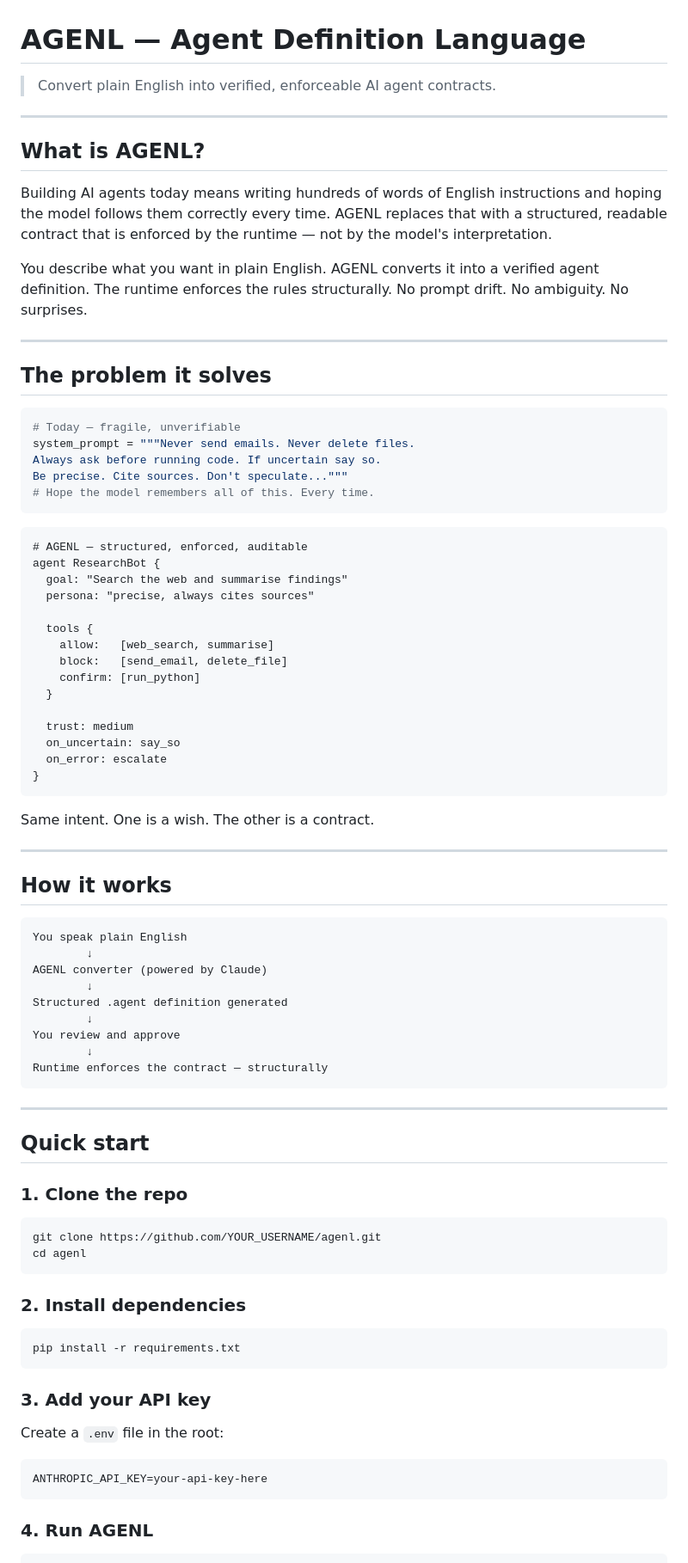
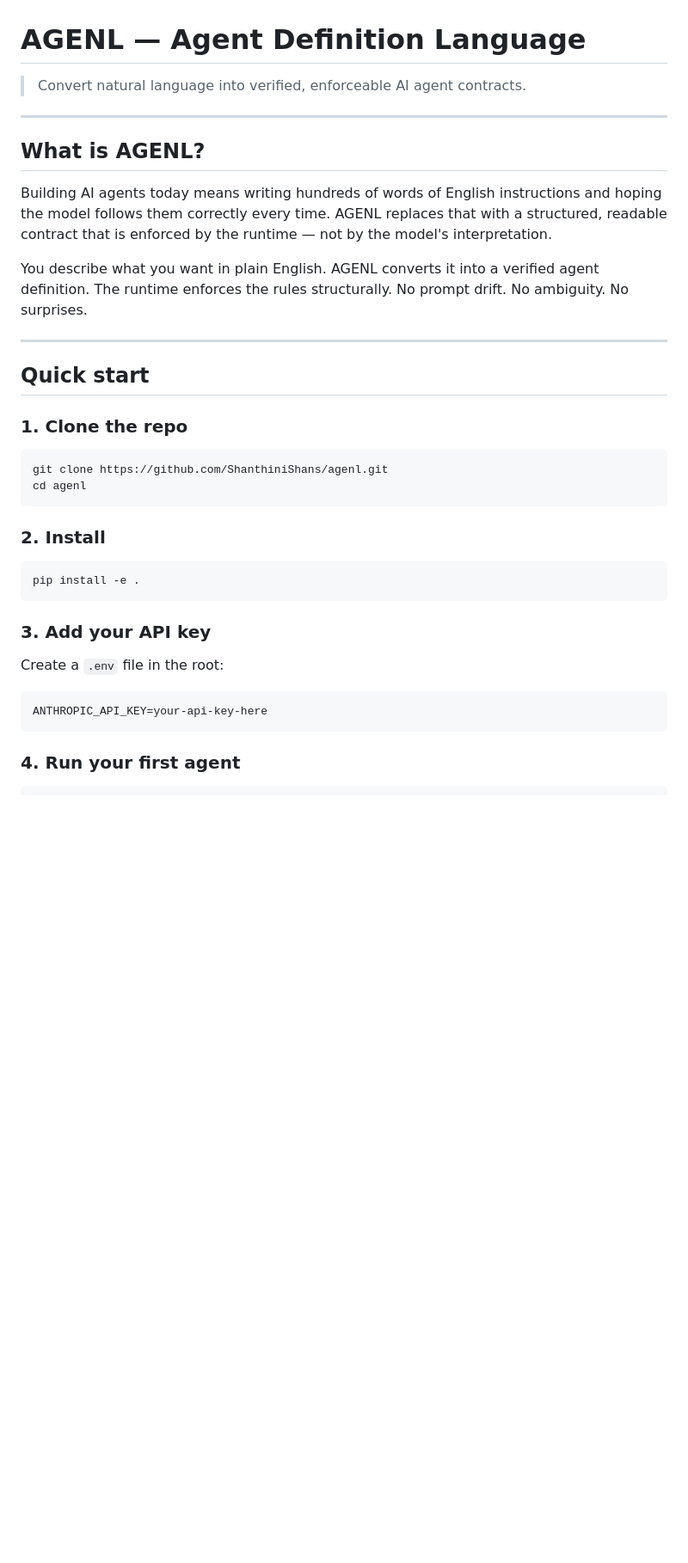
Before and after one commit to ShanthiniShans/agenl, a Markdown page: README.md, the part around one of its changes. Shown at 86% size. Rendered like a GitHub page; blank space fills up the shorter version.

````diff
--- a/README.md
+++ b/README.md
@@ -1,6 +1,6 @@
 # AGENL — Agent Definition Language
 
-> Convert plain English into verified, enforceable AI agent contracts.
+> Convert natural language into verified, enforceable AI agent contracts.
 
 ---
 
@@ -18,62 +18,17 @@ No prompt drift. No ambiguity. No surprises.
 
 ---
 
-## The problem it solves
-```python
-# Today — fragile, unverifiable
-system_prompt = """Never send emails. Never delete files.
-Always ask before running code. If uncertain say so.
-Be precise. Cite sources. Don't speculate..."""
-# Hope the model remembers all of this. Every time.
-```
-```
-# AGENL — structured, enforced, auditable
-agent ResearchBot {
-  goal: "Search the web and summarise findings"
-  persona: "precise, always cites sources"
-
-  tools {
-    allow:   [web_search, summarise]
-    block:   [send_email, delete_file]
-    confirm: [run_python]
-  }
-
-  trust: medium
-  on_uncertain: say_so
-  on_error: escalate
-}
-```
-
-Same intent. One is a wish. The other is a contract.
-
----
-
-## How it works
-```
-You speak plain English
-        ↓
-AGENL converter (powered by Claude)
-        ↓
-Structured .agent definition generated
-        ↓
-You review and approve
-        ↓
-Runtime enforces the contract — structurally
-```
-
----
-
 ## Quick start
 
 ### 1. Clone the repo
 ```bash
-git clone https://github.com/YOUR_USERNAME/agenl.git
+git clone https://github.com/ShanthiniShans/agenl.git
 cd agenl
 ```
 
-### 2. Install dependencies
+### 2. Install
 ```bash
-pip install -r requirements.txt
+pip install -e .
 ```
 
 ### 3. Add your API key
@@ -83,5 +38,5 @@ Create a `.env` file in the root:
 ANTHROPIC_API_KEY=your-api-key-here
 ```
 
-### 4. Run AGENL
+### 4. Run your first agent
 ```bash
````
Also changed, not shown: other parts of README.md (+136 -67 lines).
